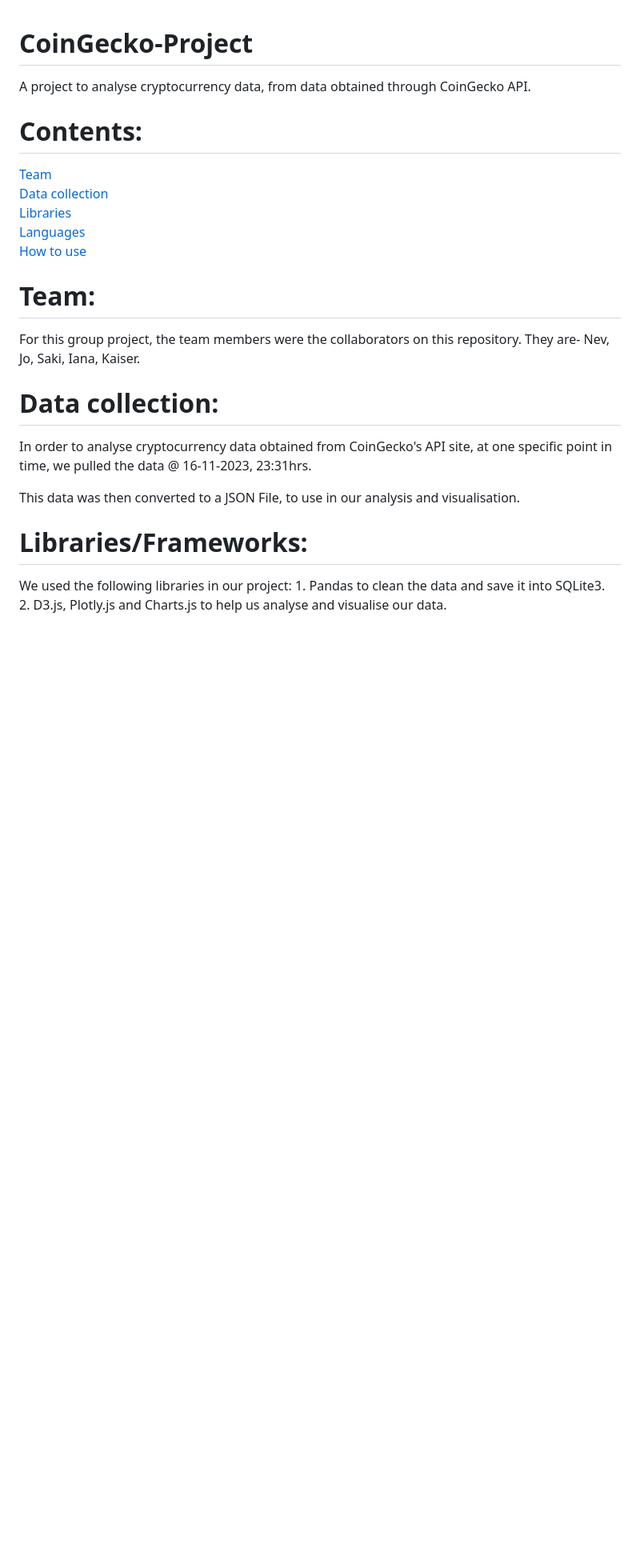
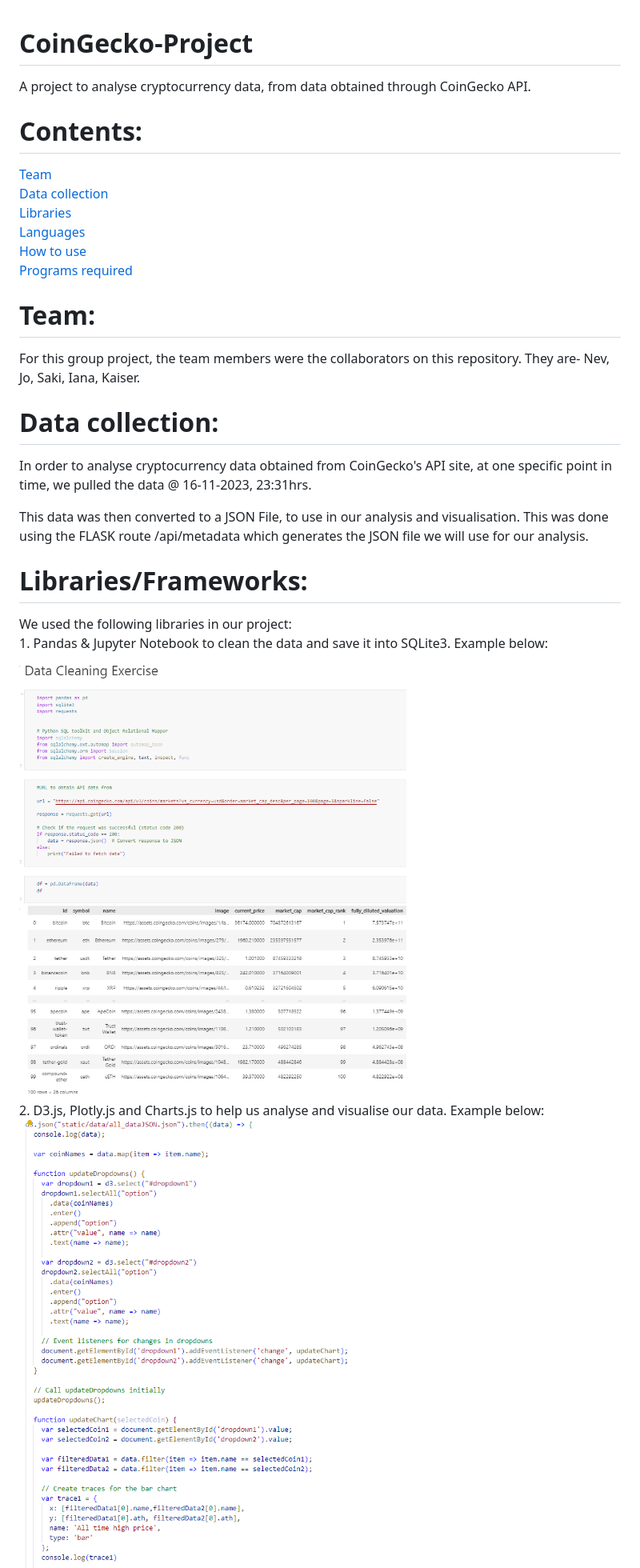
Before and after one commit to jojoalva/CoinGecko-Project, a Markdown page: README.md, the part around one of its changes. Shown at 80% size. Drawn GitHub-style; pictures changed too: image-3.png (added), image-4.png (added), image-5.png (added); blank space fills up the shorter version.

```diff
--- a/README.md
+++ b/README.md
@@ -7,7 +7,8 @@ A project to analyse cryptocurrency data, from data obtained through CoinGecko A
 [Data collection](#data-collection)<br />
 [Libraries](#libraries)<br />
 [Languages](#languages)<br />
-[How to use](#how-to-use)
+[How to use](#how-to-use)<br />
+[Programs required](#programs-required)
 
 # Team:
 
@@ -20,10 +21,14 @@ In order to analyse cryptocurrency data obtained from CoinGecko's API site, at o
 we pulled the data @ 16-11-2023, 23:31hrs.
 
 This data was then converted to a JSON File, to use in our analysis and visualisation.
+This was done using the FLASK route /api/metadata which generates the JSON file we
+will use for our analysis.
 
 # Libraries/Frameworks:
 
-We used the following libraries in our project:
-    1. Pandas to clean the data and save it into SQLite3.<br />
-    2. D3.js, Plotly.js and Charts.js to help us analyse and visualise our data.<br />
+We used the following libraries in our project:<br />
+    1. Pandas & Jupyter Notebook to clean the data and save it into SQLite3. Example below:<br />
+    ![Jupyter notebook](image-3.png)<br />
+    2. D3.js, Plotly.js and Charts.js to help us analyse and visualise our data. Example below:<br />
+    ![Visualisation example](image-5.png)<br />
     3. Flask to locally host our webpage.
```
Also changed, not shown: other parts of README.md (+14 -5 lines), image-6.png (added).
